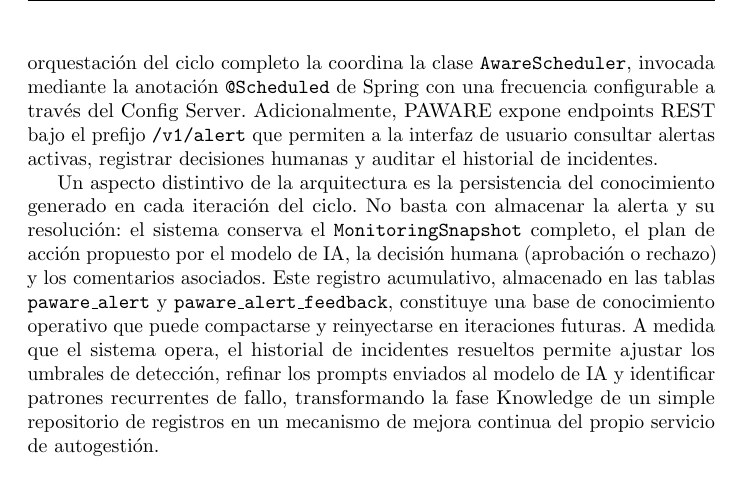
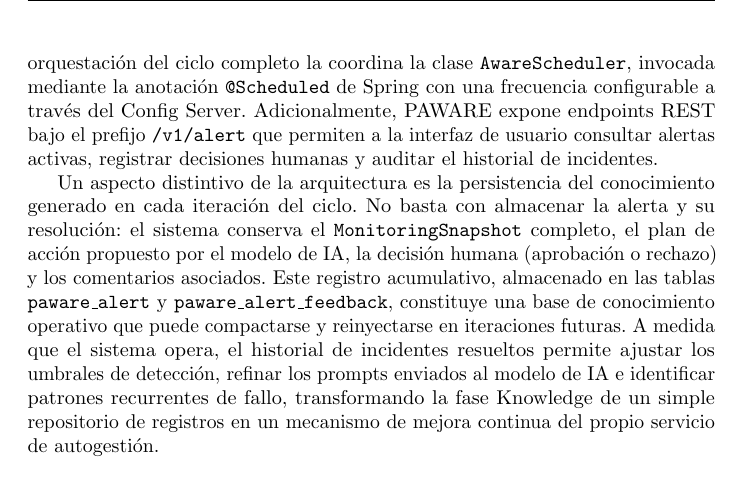
Before and after one commit to portalasig-microservices/portalasig-teg, a LaTeX document (teg/main.tex, which reads teg/chapters/teg-c3.tex): part of page 33 of 44, cut so that both start at the same text. Compiled offline with pdfLaTeX.

Commit message:
fix(teg): cambia 'y identificar' por 'e identificar'

```diff
--- a/teg/chapters/teg-c3.tex
+++ b/teg/chapters/teg-c3.tex
@@ -664,7 +664,7 @@
 \texttt{paware\_alert} y \texttt{paware\_alert\_feedback}, constituye una base de
 conocimiento operativo que puede compactarse y reinyectarse en iteraciones futuras.
 A medida que el sistema opera, el historial de incidentes resueltos permite ajustar
-los umbrales de detección, refinar los prompts enviados al modelo de IA y
+los umbrales de detección, refinar los prompts enviados al modelo de IA e
 identificar patrones recurrentes de fallo, transformando la fase Knowledge de un
 simple repositorio de registros en un mecanismo de mejora continua del propio
 servicio de autogestión.
```
